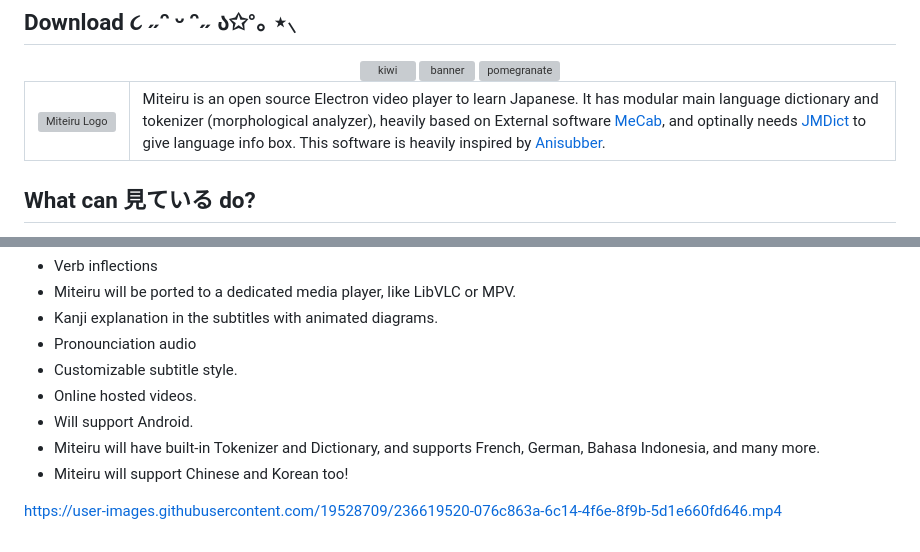
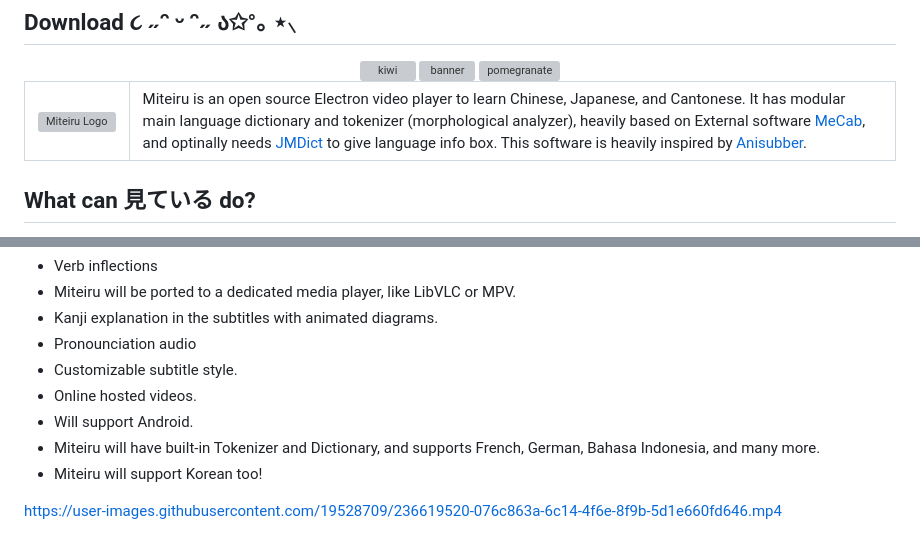
Before and after one commit to hockyy/miteiru, a Markdown page: README.md, 2 parts joined by grey strips. Rendered like a GitHub page; grey boxes are pictures that could not be loaded.

```diff
--- a/README.md
+++ b/README.md
@@ -27,7 +27,7 @@
 <table style="border: none;">
   <tr>
     <td><img src="renderer/public/images/logo.png" alt="Miteiru Logo" /></td>
-    <td> Miteiru is an open source Electron video player to learn Japanese. It has modular main language dictionary and tokenizer (morphological analyzer), heavily based on External software <a href="https://taku910.github.io/mecab/">MeCab</a>, and optinally needs <a href="https://github.com/scriptin/jmdict-simplified">JMDict</a> to give language info box. This software is heavily inspired by <a href="https://ookii-tsuki.github.io/Anisubber/">Anisubber</a>. </td>
+    <td> Miteiru is an open source Electron video player to learn Chinese, Japanese, and Cantonese. It has modular main language dictionary and tokenizer (morphological analyzer), heavily based on External software <a href="https://taku910.github.io/mecab/">MeCab</a>, and optinally needs <a href="https://github.com/scriptin/jmdict-simplified">JMDict</a> to give language info box. This software is heavily inspired by <a href="https://ookii-tsuki.github.io/Anisubber/">Anisubber</a>. </td>
   </tr>
 </table>
 
@@ -232,6 +232,6 @@ dicdir =  $(rcpath)\..\dic\unidic
 - Will support Android.
 - Miteiru will have built-in Tokenizer and Dictionary, and supports French, German, Bahasa
   Indonesia, and many more.
-- Miteiru will support Chinese and Korean too!
+- Miteiru will support Korean too!
 
 https://user-images.githubusercontent.com/19528709/236619520-076c863a-6c14-4f6e-8f9b-5d1e660fd646.mp4
```
